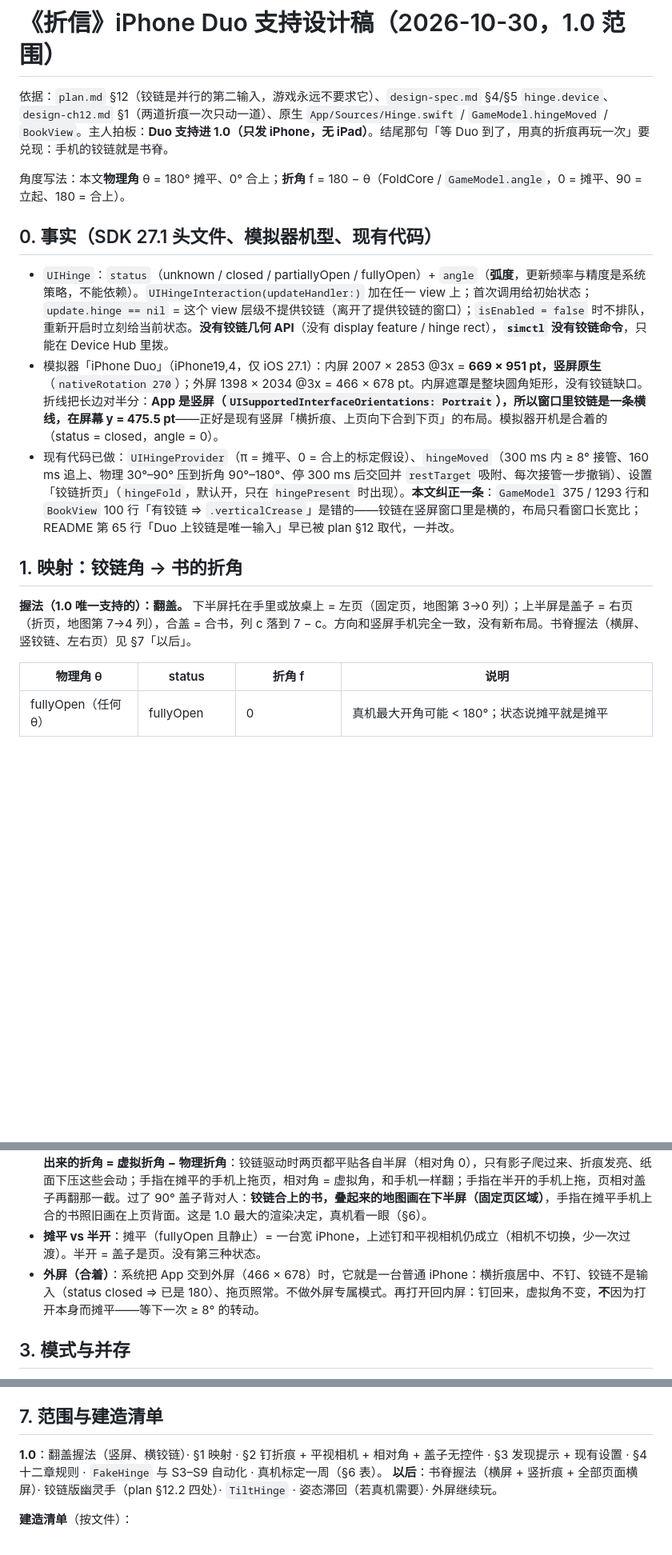
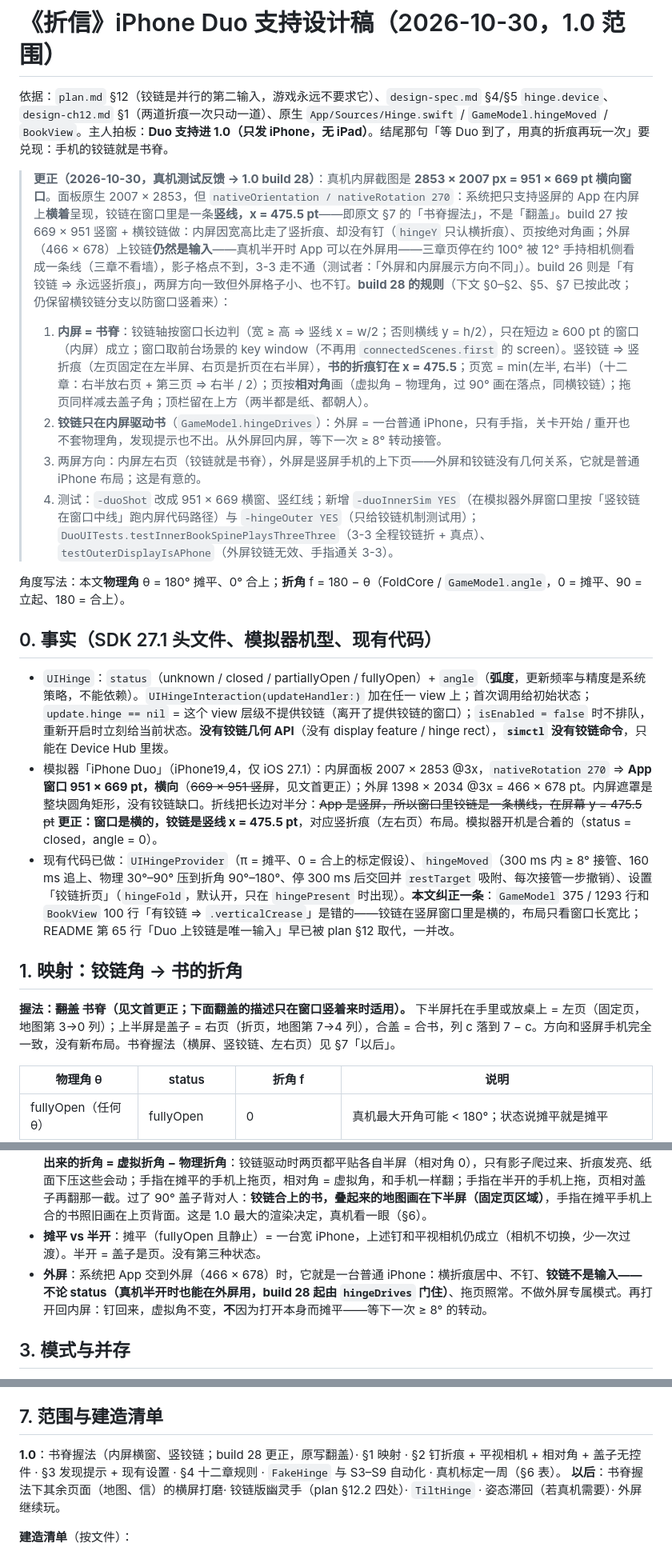
Before and after one commit to clawchitu/fold-proto, a Markdown page: docs/design-duo.md, 3 parts joined by grey strips. Shown at 80% size. Drawn GitHub-style; blank space fills up the shorter version.

Commit message:
docs: design-duo.md — correction from the real Duo: inner window is landscape 951x669 with a vertical hinge (book spine); hinge drives the book only on the inner display (build 28)
Made by [Tomo](https://github.com/shuaiyuan17/tomo)

```diff
--- a/docs/design-duo.md
+++ b/docs/design-duo.md
@@ -1,18 +1,24 @@
 # 《折信》iPhone Duo 支持设计稿（2026-10-30，1.0 范围）
 
 依据：`plan.md` §12（铰链是并行的第二输入，游戏永远不要求它）、`design-spec.md` §4/§5 `hinge.device`、`design-ch12.md` §1（两道折痕一次只动一道）、原生 `App/Sources/Hinge.swift` / `GameModel.hingeMoved` / `BookView`。主人拍板：**Duo 支持进 1.0（只发 iPhone，无 iPad）**。结尾那句「等 Duo 到了，用真的折痕再玩一次」要兑现：手机的铰链就是书脊。
+
+> **更正（2026-10-30，真机测试反馈 → 1.0 build 28）**：真机内屏截图是 **2853 × 2007 px = 951 × 669 pt 横向窗口**。面板原生 2007 × 2853，但 `nativeOrientation / nativeRotation 270`：系统把只支持竖屏的 App 在内屏上**横着**呈现，铰链在窗口里是一条**竖线，x = 475.5 pt**——即原文 §7 的「书脊握法」，不是「翻盖」。build 27 按 669 × 951 竖窗 + 横铰链做：内屏因宽高比走了竖折痕、却没有钉（`hingeY` 只认横折痕）、页按绝对角画；外屏（466 × 678）上铰链**仍然是输入**——真机半开时 App 可以在外屏用——三章页停在约 100° 被 12° 手持相机侧看成一条线（三章不看墙），影子格点不到，3-3 走不通（测试者：「外屏和内屏展示方向不同」）。build 26 则是「有铰链 ⇒ 永远竖折痕」，两屏方向一致但外屏格子小、也不钉。**build 28 的规则**（下文 §0–§2、§5、§7 已按此改；仍保留横铰链分支以防窗口竖着来）：
+> 1. **内屏 = 书脊**：铰链轴按窗口长边判（宽 ≥ 高 ⇒ 竖线 x = w/2；否则横线 y = h/2），只在短边 ≥ 600 pt 的窗口（内屏）成立；窗口取前台场景的 key window（不再用 `connectedScenes.first` 的 screen）。竖铰链 ⇒ 竖折痕（左页固定在左半屏、右页是折页在右半屏），**书的折痕钉在 x = 475.5**；页宽 = min(左半, 右半)（十二章：右半放右页 + 第三页 ⇒ 右半 / 2）；页按**相对角**画（虚拟角 − 物理角，过 90° 画在落点，同横铰链）；拖页同样减去盖子角；顶栏留在上方（两半都是纸、都朝人）。
+> 2. **铰链只在内屏驱动书**（`GameModel.hingeDrives`）：外屏 = 一台普通 iPhone，只有手指，关卡开始 / 重开也不套物理角，发现提示也不出。从外屏回内屏，等下一次 ≥ 8° 转动接管。
+> 3. 两屏方向：内屏左右页（铰链就是书脊），外屏是竖屏手机的上下页——外屏和铰链没有几何关系，它就是普通 iPhone 布局；这是有意的。
+> 4. 测试：`-duoShot` 改成 951 × 669 横窗、竖红线；新增 `-duoInnerSim YES`（在模拟器外屏窗口里按「竖铰链在窗口中线」跑内屏代码路径）与 `-hingeOuter YES`（只给铰链机制测试用）；`DuoUITests.testInnerBookSpinePlaysThreeThree`（3-3 全程铰链折 + 真点）、`testOuterDisplayIsAPhone`（外屏铰链无效、手指通关 3-3）。
 
 角度写法：本文**物理角** θ = 180° 摊平、0° 合上；**折角** f = 180 − θ（FoldCore / `GameModel.angle`，0 = 摊平、90 = 立起、180 = 合上）。
 
 ## 0. 事实（SDK 27.1 头文件、模拟器机型、现有代码）
 
 - `UIHinge`：`status`（unknown / closed / partiallyOpen / fullyOpen）+ `angle`（**弧度**，更新频率与精度是系统策略，不能依赖）。`UIHingeInteraction(updateHandler:)` 加在任一 view 上；首次调用给初始状态；`update.hinge == nil` = 这个 view 层级不提供铰链（离开了提供铰链的窗口）；`isEnabled = false` 时不排队，重新开启时立刻给当前状态。**没有铰链几何 API**（没有 display feature / hinge rect），**`simctl` 没有铰链命令**，只能在 Device Hub 里拨。
-- 模拟器「iPhone Duo」（iPhone19,4，仅 iOS 27.1）：内屏 2007 × 2853 @3x = **669 × 951 pt，竖屏原生**（`nativeRotation 270`）；外屏 1398 × 2034 @3x = 466 × 678 pt。内屏遮罩是整块圆角矩形，没有铰链缺口。折线把长边对半分：**App 是竖屏（`UISupportedInterfaceOrientations: Portrait`），所以窗口里铰链是一条横线，在屏幕 y = 475.5 pt**——正好是现有竖屏「横折痕、上页向下合到下页」的布局。模拟器开机是合着的（status = closed，angle = 0）。
+- 模拟器「iPhone Duo」（iPhone19,4，仅 iOS 27.1）：内屏面板 2007 × 2853 @3x，`nativeRotation 270` ⇒ **App 窗口 951 × 669 pt，横向**（~~669 × 951 竖屏~~，见文首更正）；外屏 1398 × 2034 @3x = 466 × 678 pt。内屏遮罩是整块圆角矩形，没有铰链缺口。折线把长边对半分：~~App 是竖屏，所以窗口里铰链是一条横线，在屏幕 y = 475.5 pt~~ **更正：窗口是横的，铰链是竖线 x = 475.5 pt**，对应竖折痕（左右页）布局。模拟器开机是合着的（status = closed，angle = 0）。
 - 现有代码已做：`UIHingeProvider`（π = 摊平、0 = 合上的标定假设）、`hingeMoved`（300 ms 内 ≥ 8° 接管、160 ms 追上、物理 30°–90° 压到折角 90°–180°、停 300 ms 后交回并 `restTarget` 吸附、每次接管一步撤销）、设置「铰链折页」（`hingeFold`，默认开，只在 `hingePresent` 时出现）。**本文纠正一条**：`GameModel` 375 / 1293 行和 `BookView` 100 行「有铰链 ⇒ `.verticalCrease`」是错的——铰链在竖屏窗口里是横的，布局只看窗口长宽比；README 第 65 行「Duo 上铰链是唯一输入」早已被 plan §12 取代，一并改。
 
 ## 1. 映射：铰链角 → 书的折角
 
-**握法（1.0 唯一支持的）：翻盖。** 下半屏托在手里或放桌上 = 左页（固定页，地图第 3→0 列）；上半屏是盖子 = 右页（折页，地图第 7→4 列），合盖 = 合书，列 c 落到 7 − c。方向和竖屏手机完全一致，没有新布局。书脊握法（横屏、竖铰链、左右页）见 §7「以后」。
+**握法：~~翻盖~~ 书脊（见文首更正；下面翻盖的描述只在窗口竖着来时适用）。** 下半屏托在手里或放桌上 = 左页（固定页，地图第 3→0 列）；上半屏是盖子 = 右页（折页，地图第 7→4 列），合盖 = 合书，列 c 落到 7 − c。方向和竖屏手机完全一致，没有新布局。书脊握法（横屏、竖铰链、左右页）见 §7「以后」。
 
 | 物理角 θ | status | 折角 f | 说明 |
 |---|---|---|---|
@@ -34,7 +40,7 @@
 - **格子**：普通章 4 行 / 5 行地图都用 **80 pt**（竖折痕时行是横向的，5 × 80 + 16 + 20 = 436 < 669）。十二章三折：盖子要放两页高（右页 + 第三页，远离折痕方向），412 pt ⇒ **tile 45、pad 6**（8 × 45 + 24 + 24 = 408），≥ 44 的触控下限刚好；左页同格。
 - **相机 = 玻璃上的纸**：Duo 内屏**始终** pitch 0、yaw 0、不看墙（40° 那档不用）——盖子立起来，它自己就是墙。**画出来的折角 = 虚拟折角 − 物理折角**：铰链驱动时两页都平贴各自半屏（相对角 0），只有影子爬过来、折痕发亮、纸面下压这些会动；手指在摊平的手机上拖页，相对角 = 虚拟角，和手机一样翻；手指在半开的手机上拖，页相对盖子再翻那一截。过了 90° 盖子背对人：**铰链合上的书，叠起来的地图画在下半屏（固定页区域）**，手指在摊平手机上合的书照旧画在上页背面。这是 1.0 最大的渲染决定，真机看一眼（§6）。
 - **摊平 vs 半开**：摊平（fullyOpen 且静止）= 一台宽 iPhone，上述钉和平视相机仍成立（相机不切换，少一次过渡）。半开 = 盖子是页。没有第三种状态。
-- **外屏（合着）**：系统把 App 交到外屏（466 × 678）时，它就是一台普通 iPhone：横折痕居中、不钉、铰链不是输入（status closed ⇒ 已是 180）、拖页照常。不做外屏专属模式。再打开回内屏：钉回来，虚拟角不变，**不**因为打开本身而摊平——等下一次 ≥ 8° 的转动。
+- **外屏**：系统把 App 交到外屏（466 × 678）时，它就是一台普通 iPhone：横折痕居中、不钉、**铰链不是输入——不论 status（真机半开时也能在外屏用，build 28 起由 `hingeDrives` 门住）**、拖页照常。不做外屏专属模式。再打开回内屏：钉回来，虚拟角不变，**不**因为打开本身而摊平——等下一次 ≥ 8° 的转动。
 
 ## 3. 模式与并存
 
@@ -90,8 +96,8 @@ S1 开机（合着）启动：App 在外屏、普通布局、设置项先不出
 
 ## 7. 范围与建造清单
 
-**1.0**：翻盖握法（竖屏、横铰链）· §1 映射 · §2 钉折痕 + 平视相机 + 相对角 + 盖子无控件 · §3 发现提示 + 现有设置 · §4 十二章规则 · `FakeHinge` 与 S3–S9 自动化 · 真机标定一周（§6 表）。
-**以后**：书脊握法（横屏 + 竖折痕 + 全部页面横屏）· 铰链版幽灵手（plan §12.2 四处）· `TiltHinge` · 姿态滞回（若真机需要）· 外屏继续玩。
+**1.0**：书脊握法（内屏横窗、竖铰链；build 28 更正，原写翻盖）· §1 映射 · §2 钉折痕 + 平视相机 + 相对角 + 盖子无控件 · §3 发现提示 + 现有设置 · §4 十二章规则 · `FakeHinge` 与 S3–S9 自动化 · 真机标定一周（§6 表）。
+**以后**：书脊握法下其余页面（地图、信）的横屏打磨· 铰链版幽灵手（plan §12.2 四处）· `TiltHinge` · 姿态滞回（若真机需要）· 外屏继续玩。
 
 **建造清单**（按文件）：
 1. `Hinge.swift`：按 `status` 映射（fullyOpen ⇒ f 0、closed ⇒ f 180、unknown ⇒ 不可用）；`flatDead`；`lastStatus` 暴露；`FakeHinge`。
```
